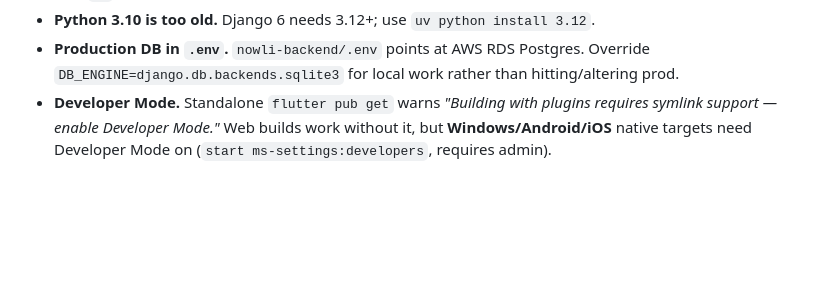
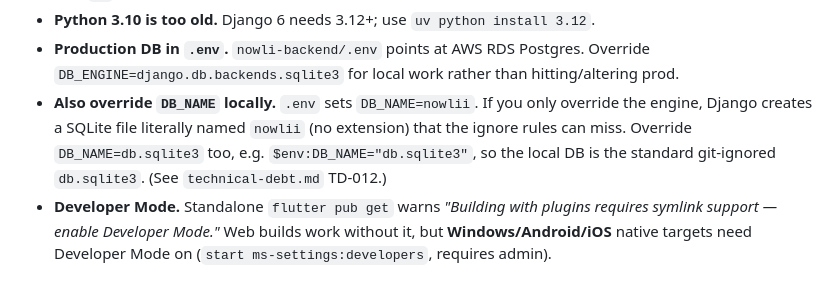
Before and after one commit to Webniadmin/nowlii, a Markdown page: docs/running-locally.md, the part around the change. GitHub-like rendering; blank space fills up the shorter version.

```diff
--- a/docs/running-locally.md
+++ b/docs/running-locally.md
@@ -140,6 +140,11 @@ See `google-login.md` for the required Google Cloud config.
 - **Python 3.10 is too old.** Django 6 needs 3.12+; use `uv python install 3.12`.
 - **Production DB in `.env`.** `nowli-backend/.env` points at AWS RDS Postgres. Override
   `DB_ENGINE=django.db.backends.sqlite3` for local work rather than hitting/altering prod.
+- **Also override `DB_NAME` locally.** `.env` sets `DB_NAME=nowlii`. If you only override
+  the engine, Django creates a SQLite file literally named `nowlii` (no extension) that the
+  ignore rules can miss. Override `DB_NAME=db.sqlite3` too, e.g.
+  `$env:DB_NAME="db.sqlite3"`, so the local DB is the standard git-ignored `db.sqlite3`.
+  (See `technical-debt.md` TD-012.)
 - **Developer Mode.** Standalone `flutter pub get` warns
   *"Building with plugins requires symlink support — enable Developer Mode."* Web builds
   work without it, but **Windows/Android/iOS** native targets need Developer Mode on
```
Also changed, not shown: docs/running-on-android.md (+8 -0 lines).
